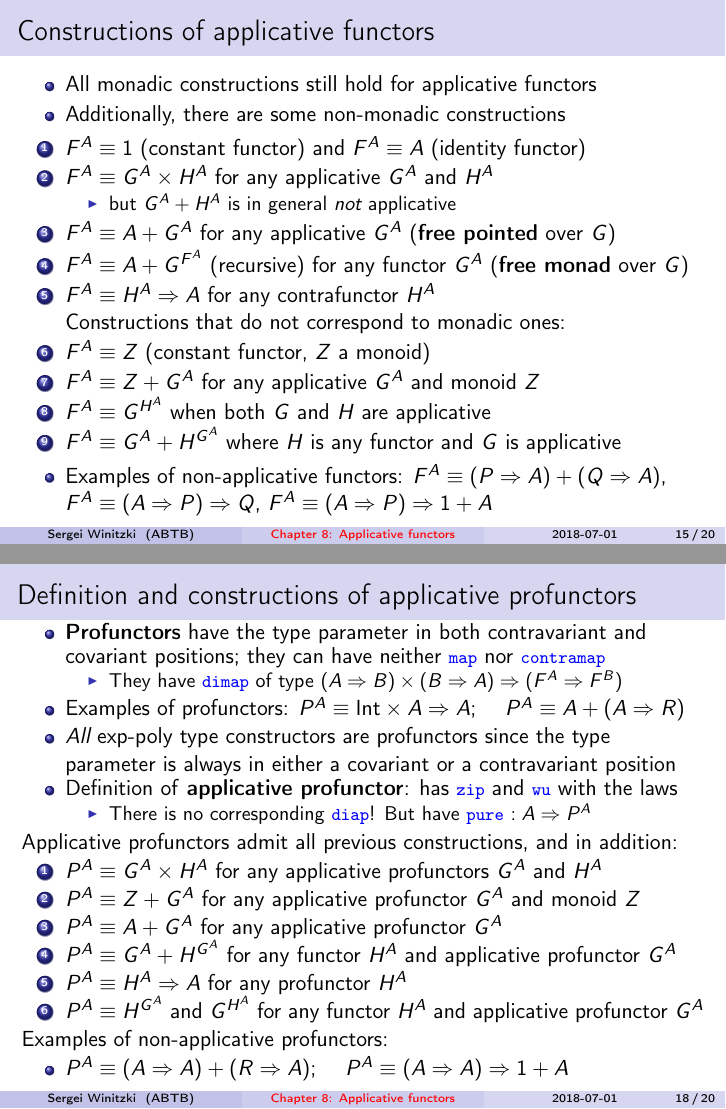
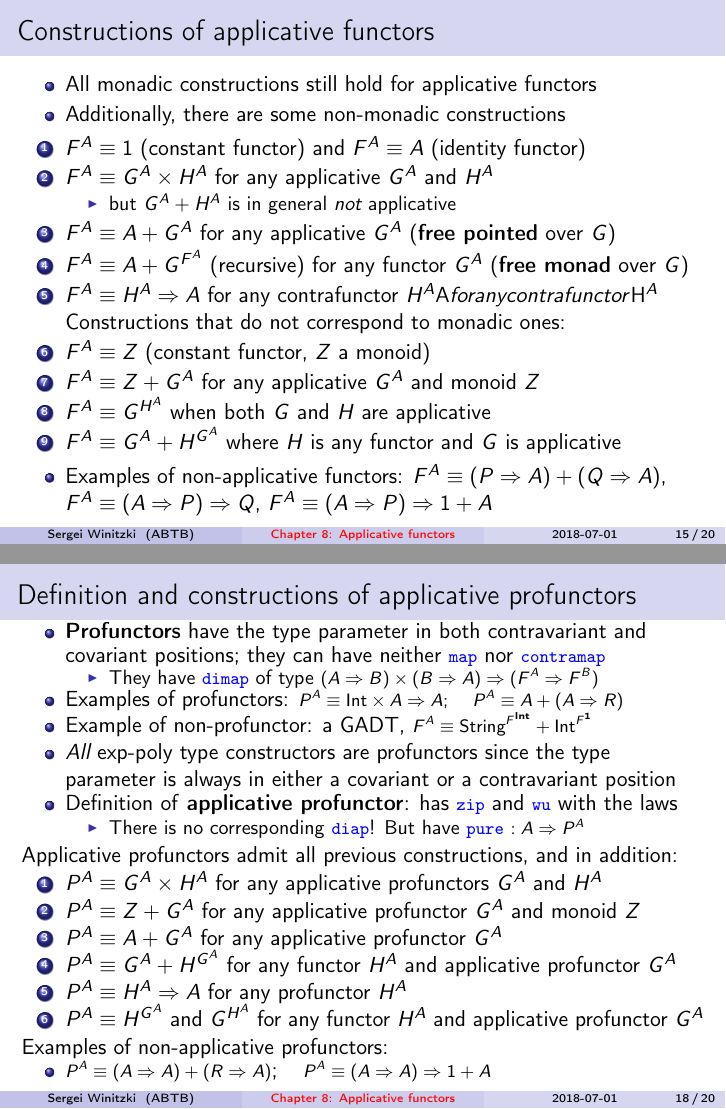
Before and after one commit to winitzki/talks, LaTeX slides (ftt-fp/08-applicatives-part2.tex): pages 15 and 18 of 20, joined at a grey line. Compiled offline with pdfLaTeX.

Commit message:
latest update

```diff
--- a/ftt-fp/08-applicatives-part2.tex
+++ b/ftt-fp/08-applicatives-part2.tex
@@ -696,7 +698,7 @@ $H^{A}$
 pointed} over $G$)
 \item $F^{A}\equiv A+G^{F^{A}}$ (recursive) for any functor $G^{A}$ (\textbf{free
 monad} over $G$)
-\item $F^{A}\equiv H^{A}\Rightarrow A$ for any contrafunctor $H^{A}$\\
+\item $F^{A}\equiv H^{A}\Rightarrow A$ for any contrafunctor $H^{A}$A$ for any contrafunctor $H^{A}$\\
 Constructions that do not correspond to monadic ones:
 \item $F^{A}\equiv Z$ (constant functor, $Z$ a monoid)
 \item $F^{A}\equiv Z+G^{A}$ for any applicative $G^{A}$ and monoid $Z$
@@ -796,17 +798,18 @@ contravariant and covariant positions; they can have neither \texttt{\textcolor{
 nor \texttt{\textcolor{blue}{\footnotesize{}contramap}}
 \begin{itemize}
 \item They have \texttt{\textcolor{blue}{\footnotesize{}dimap}} of type
-$\left(A\Rightarrow B\right)\times\left(B\Rightarrow A\right)\Rightarrow(F^{A}\Rightarrow F^{B})$
+{\footnotesize{}$\left(A\Rightarrow B\right)\times\left(B\Rightarrow A\right)\Rightarrow(F^{A}\Rightarrow F^{B})$ }{\footnotesize \par}
 \end{itemize}
-\item Examples of profunctors: $P^{A}\equiv\text{Int}\times A\Rightarrow A$;
-$\quad P^{A}\equiv A+\left(A\Rightarrow R\right)$
+\item Examples of profunctors: {\footnotesize{}$P^{A}\equiv\text{Int}\times A\Rightarrow A$;
+$\quad P^{A}\equiv A+\left(A\Rightarrow R\right)$}{\footnotesize \par}
+\item Example of non-profunctor: a GADT, {\footnotesize{}$F^{A}\equiv\text{String}^{F^{\text{Int}}}+\text{Int}^{F^{1}}$}{\footnotesize \par}
 \item \emph{All} exp-poly type constructors are profunctors since the type
 parameter is always in either a covariant or a contravariant position
 \item Definition of \textbf{applicative profunctor}: has \texttt{\textcolor{blue}{\footnotesize{}zip}}
 and \texttt{\textcolor{blue}{\footnotesize{}wu}} with the laws
 \begin{itemize}
 \item There is no corresponding \texttt{\textcolor{blue}{\footnotesize{}diap}}!
-But have \texttt{\textcolor{blue}{\footnotesize{}pure}} $:A\Rightarrow P^{A}$
+But have \texttt{\textcolor{blue}{\footnotesize{}pure}} {\footnotesize{}$:A\Rightarrow P^{A}$}
 \end{itemize}
 \end{itemize}
 Applicative profunctors admit all previous constructions, and in addition:
@@ -824,8 +827,8 @@ and applicative profunctor $G^{A}$
 \end{enumerate}
 Examples of non-applicative profunctors:
 \begin{itemize}
-\item $P^{A}\equiv\left(A\Rightarrow A\right)+\left(R\Rightarrow A\right)$;
-$\quad P^{A}\equiv\left(A\Rightarrow A\right)\Rightarrow1+A$
+\item {\footnotesize{}$P^{A}\equiv\left(A\Rightarrow A\right)+\left(R\Rightarrow A\right)$};
+{\footnotesize{}$\quad P^{A}\equiv\left(A\Rightarrow A\right)\Rightarrow1+A$}{\footnotesize \par}
 \end{itemize}
 \end{frame}
 
```
Also changed, not shown: ftt-fp/08-applicatives-part2.pdf, ftt-fp/08-applicatives-part2.tex (20 more changed lines), 1 other file.
